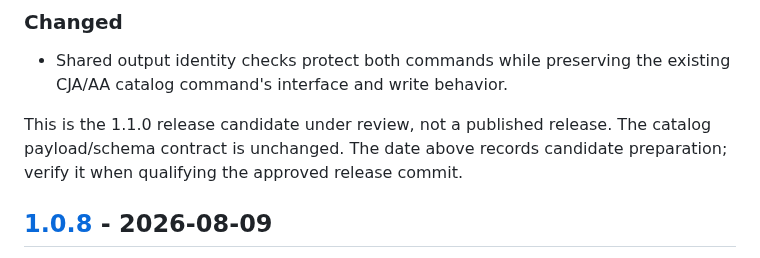
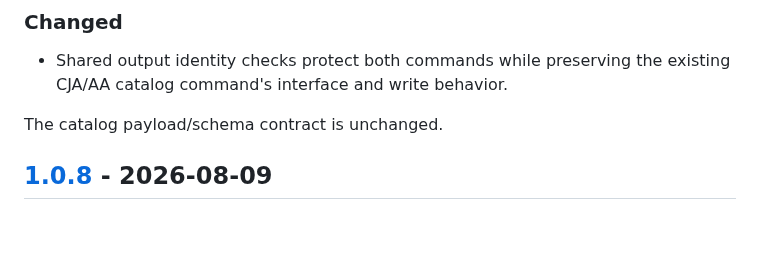
Before and after one commit to brian-a-au/sdr-visualizer, a Markdown page: CHANGELOG.md, the part around one of its changes. Rendered like a GitHub page; blank space fills up the shorter version.

Commit message:
docs: finalize 1.1.0 release date

```diff
--- a/CHANGELOG.md
+++ b/CHANGELOG.md
@@ -20,8 +20,7 @@ All notable changes to `sdr-visualizer` will be documented here. The format foll
 - Shared output identity checks protect both commands while preserving the
   existing CJA/AA catalog command's interface and write behavior.
 
-This is the 1.1.0 release candidate under review, not a published release.
-The catalog payload/schema contract is unchanged. The date above records candidate preparation; verify it when qualifying the approved release commit.
+The catalog payload/schema contract is unchanged.
 
 ## [1.0.8] - 2026-08-09
 
```
Also changed, not shown: other parts of CHANGELOG.md (+1 -1 lines).
